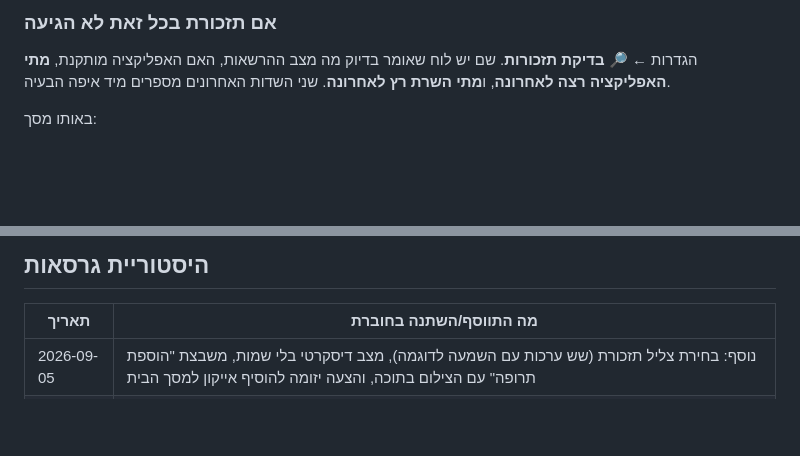
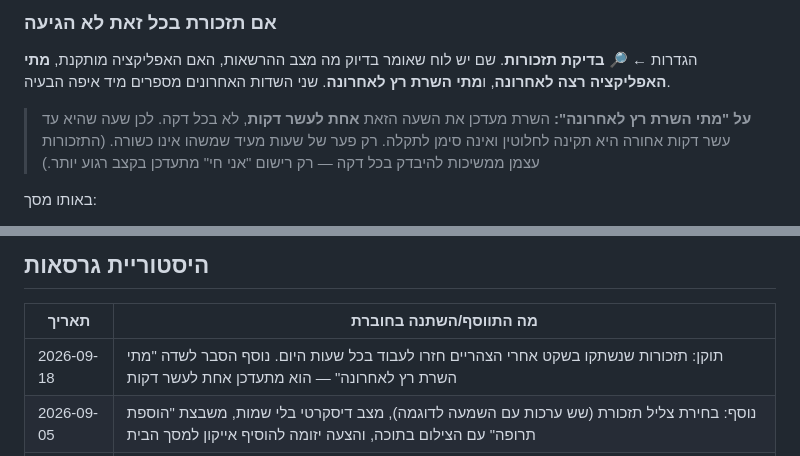
Before and after one commit to idoyan-spec/pillapp, a Markdown page: USER_GUIDE.md, 2 parts joined by grey strips. GitHub-like rendering; blank space fills up the shorter version.

Commit message:
[Session Backup] תיעוד תיקון מכסת ה-KV בסיכום הפרויקט ובחוברת המשתמש
מלווה את הקומיט ad43810 (push-v5-kv-index) שנפרס ואומת.

- PROJECT_SUMMARY: תיאור מלא של השורש (1,440 list ו-1,440 כתיבות ביום
  מול מכסות של 1,000), התיקון, ותוצאות האימות מיומיים אחרי הפריסה.
- USER_GUIDE: הסבר לשדה "מתי השרת רץ לאחרונה" — הוא מתעדכן אחת לעשר
  דקות, כך שפער של עד עשר דקות תקין ואינו סימן לתקלה.

Date: 2026-09-20 02:50
Co-Authored-By: Claude Opus 5 (1M context) <noreply@anthropic.com>

```diff
--- a/USER_GUIDE.md
+++ b/USER_GUIDE.md
@@ -270,6 +270,11 @@
 מותקנת, **מתי האפליקציה רצה לאחרונה**, ו**מתי השרת רץ לאחרונה**. שני השדות האחרונים
 מספרים מיד איפה הבעיה.
 
+> **על "מתי השרת רץ לאחרונה":** השרת מעדכן את השעה הזאת **אחת לעשר דקות**, לא בכל דקה.
+> לכן שעה שהיא עד עשר דקות אחורה היא תקינה לחלוטין ואינה סימן לתקלה. רק פער של שעות
+> מעיד שמשהו אינו כשורה. (התזכורות עצמן ממשיכות להיבדק בכל דקה — רק רישום "אני חי"
+> מתעדכן בקצב רגוע יותר.)
+
 באותו מסך:
 - **👁️ הצגת התראה לדוגמה** — מראה מיד איך ההתראה תיראה, בלי לחכות.
 - **🔔 שליחת דחיפת בדיקה עכשיו** — שולח דרך השרת. סוגרים את האפליקציה וזה עדיין אמור להגיע.
@@ -407,6 +412,7 @@
 
 | תאריך | מה התווסף/השתנה בחוברת |
 |--------|------------------------|
+| 2026-09-18 | תוקן: תזכורות שנשתקו בשקט אחרי הצהריים חזרו לעבוד בכל שעות היום. נוסף הסבר לשדה "מתי השרת רץ לאחרונה" — הוא מתעדכן אחת לעשר דקות |
 | 2026-09-05 | נוסף: בחירת צליל תזכורת (שש ערכות עם השמעה לדוגמה), מצב דיסקרטי בלי שמות, משבצת "הוספת תרופה" עם הצילום בתוכה, והצעה יזומה להוסיף אייקון למסך הבית |
 | 2026-09-04 | נוסף: תקנון ושער אישור בכניסה |
 | 2026-09-04 | נוסף: ערכת צבעים לפי לשון הפנייה (ורוד־סגול / תכלת־כחול) |
```
Also changed, not shown: PROJECT_SUMMARY.md (+1 -0 lines).
